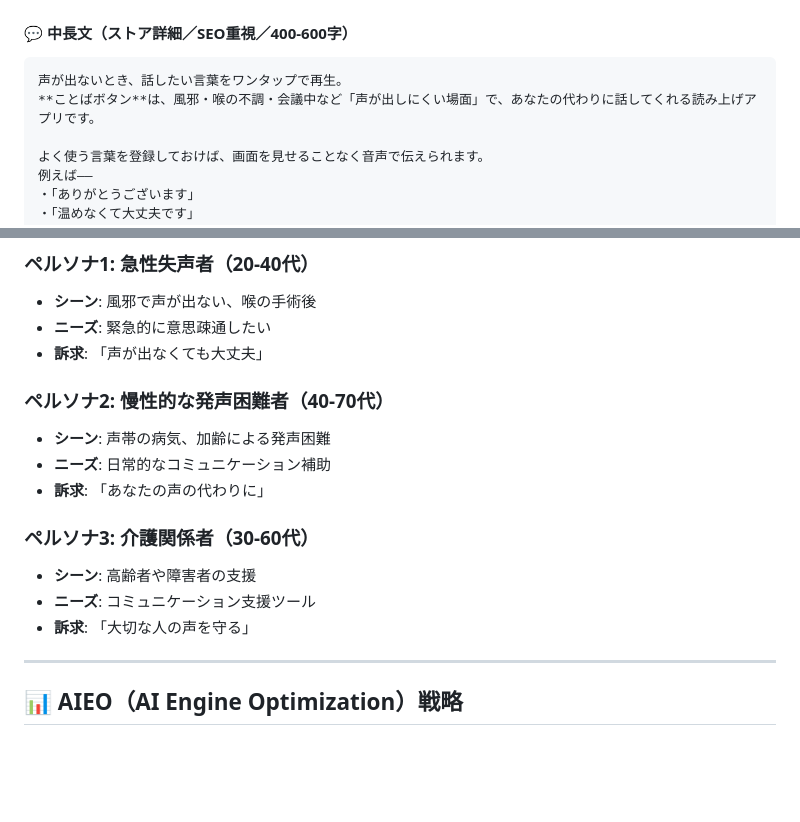
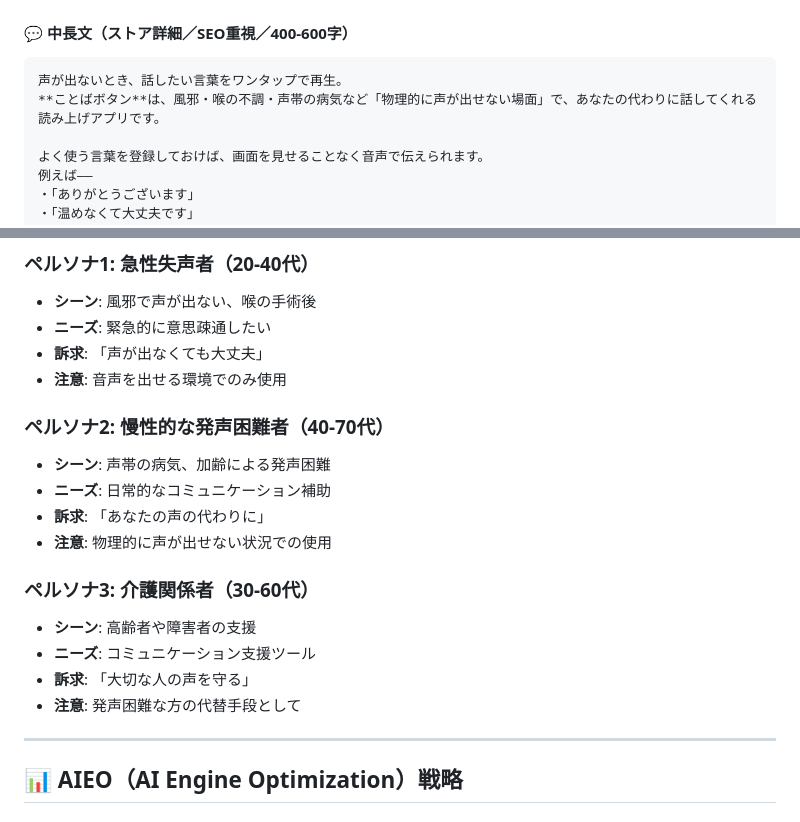
Before and after one commit to usubar-eats/voice-button-app, a Markdown page: KOTOBA_BUTTON_BRANDING.md, 2 parts joined by grey strips. Drawn GitHub-style; blank space fills up the shorter version.

````diff
--- a/KOTOBA_BUTTON_BRANDING.md
+++ b/KOTOBA_BUTTON_BRANDING.md
@@ -55,7 +55,7 @@
 
 ```
 声が出ないとき、話したい言葉をワンタップで再生。
-**ことばボタン**は、風邪・喉の不調・会議中など「声が出しにくい場面」で、あなたの代わりに話してくれる読み上げアプリです。
+**ことばボタン**は、風邪・喉の不調・声帯の病気など「物理的に声が出せない場面」で、あなたの代わりに話してくれる読み上げアプリです。
 
 よく使う言葉を登録しておけば、画面を見せることなく音声で伝えられます。
 例えば――
@@ -442,16 +442,19 @@ adb pull /sdcard/screenshot.png
 - **シーン**: 風邪で声が出ない、喉の手術後
 - **ニーズ**: 緊急的に意思疎通したい
 - **訴求**: 「声が出なくても大丈夫」
+- **注意**: 音声を出せる環境でのみ使用
 
 ### **ペルソナ2: 慢性的な発声困難者（40-70代）**
 - **シーン**: 声帯の病気、加齢による発声困難
 - **ニーズ**: 日常的なコミュニケーション補助
 - **訴求**: 「あなたの声の代わりに」
+- **注意**: 物理的に声が出せない状況での使用
 
 ### **ペルソナ3: 介護関係者（30-60代）**
 - **シーン**: 高齢者や障害者の支援
 - **ニーズ**: コミュニケーション支援ツール
 - **訴求**: 「大切な人の声を守る」
+- **注意**: 発声困難な方の代替手段として
 
 ---
 
````
Also changed, not shown: README.md (+6 -6 lines), REBRANDING_COMPLETE.md (+4 -2 lines).
